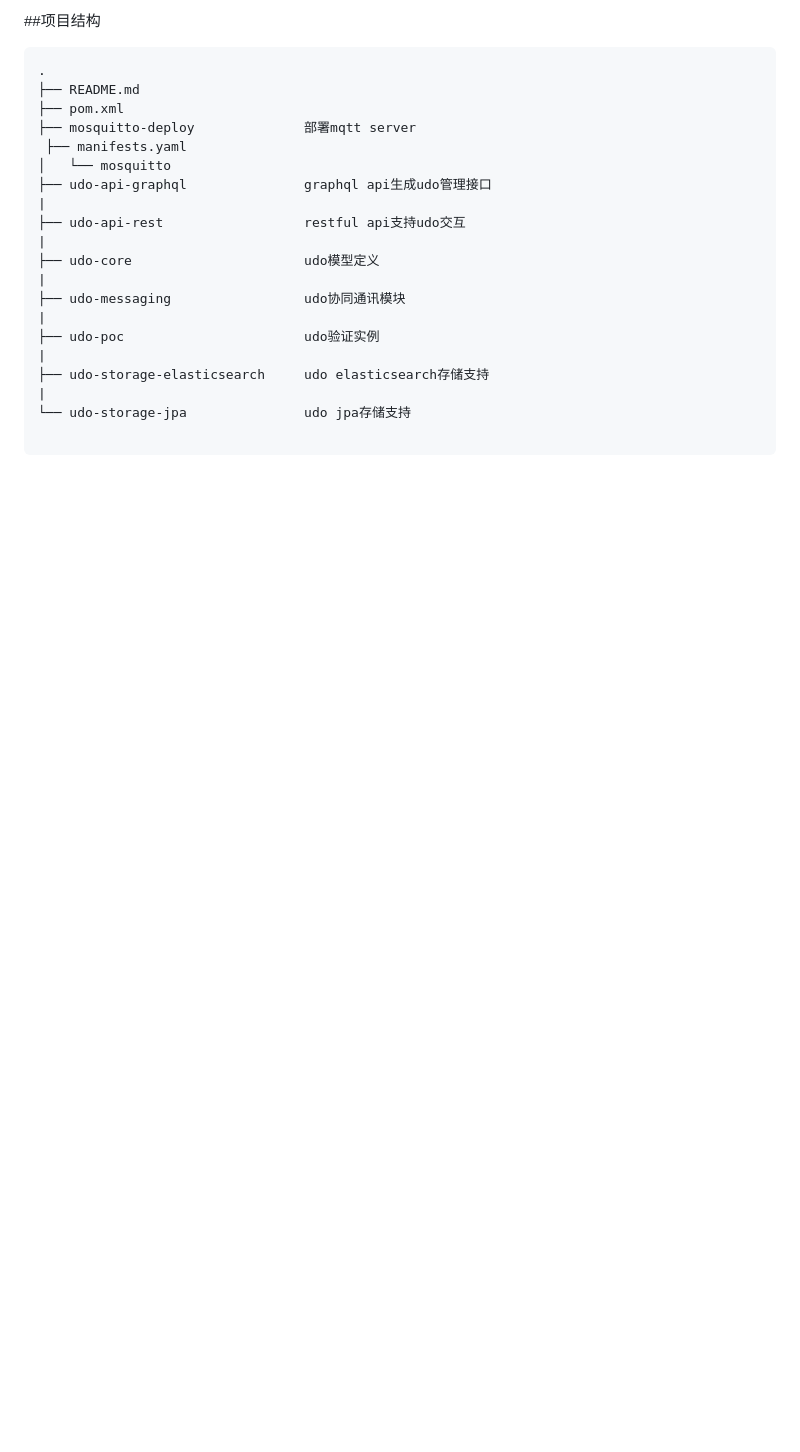
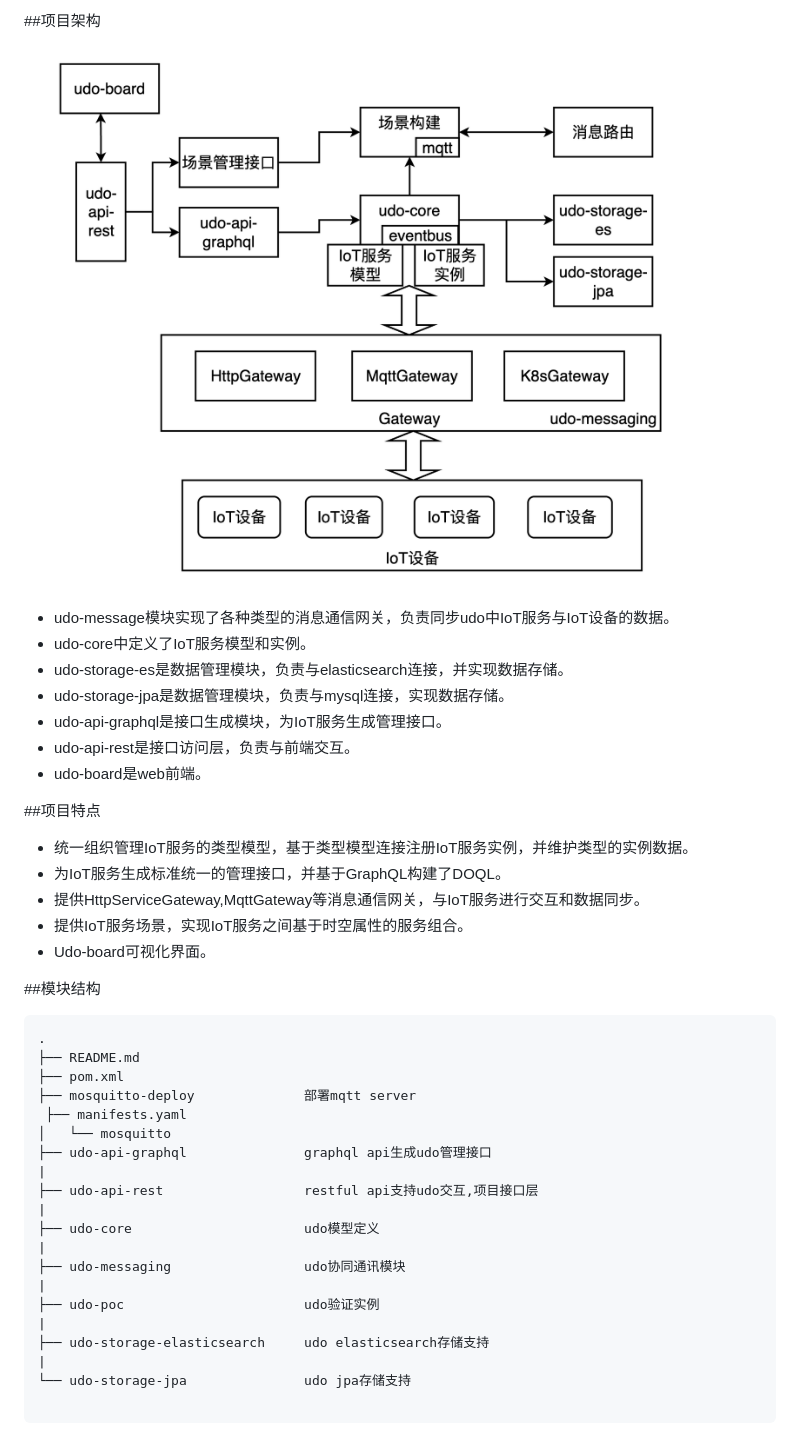
Before and after one commit to nemoworks/udo-application, a Markdown page: docs/架构说明.md, the part around the change. Drawn GitHub-style; pictures changed too: docs/images/architecture.png (added); blank space fills up the shorter version.

````diff
--- a/docs/架构说明.md
+++ b/docs/架构说明.md
@@ -1,4 +1,23 @@
-##项目结构
+##项目架构
+![](images/architecture.png)
+
++ udo-message模块实现了各种类型的消息通信网关，负责同步udo中IoT服务与IoT设备的数据。
++ udo-core中定义了IoT服务模型和实例。
++ udo-storage-es是数据管理模块，负责与elasticsearch连接，并实现数据存储。
++ udo-storage-jpa是数据管理模块，负责与mysql连接，实现数据存储。
++ udo-api-graphql是接口生成模块，为IoT服务生成管理接口。
++ udo-api-rest是接口访问层，负责与前端交互。
++ udo-board是web前端。
+
+##项目特点
++ 统一组织管理IoT服务的类型模型，基于类型模型连接注册IoT服务实例，并维护类型的实例数据。
++ 为IoT服务生成标准统一的管理接口，并基于GraphQL构建了DOQL。
++ 提供HttpServiceGateway,MqttGateway等消息通信网关，与IoT服务进行交互和数据同步。
++ 提供IoT服务场景，实现IoT服务之间基于时空属性的服务组合。
++ Udo-board可视化界面。
+
+##模块结构
+
 ```
 .
 ├── README.md
@@ -8,7 +27,7 @@
 │   └── mosquitto
 ├── udo-api-graphql               graphql api生成udo管理接口
 |
-├── udo-api-rest                  restful api支持udo交互
+├── udo-api-rest                  restful api支持udo交互,项目接口层
 |
 ├── udo-core                      udo模型定义
 |
````
Also changed, not shown: README.md (+1 -1 lines).
